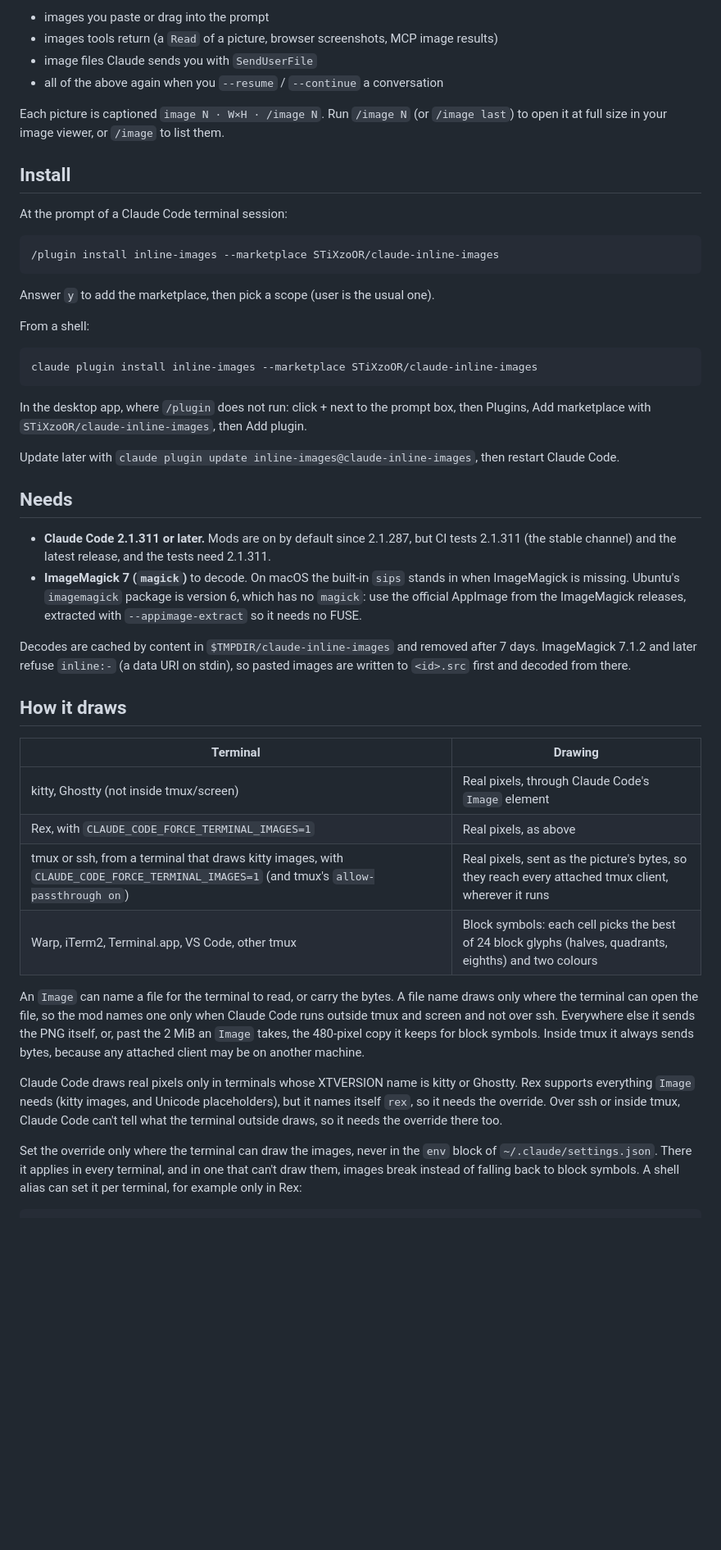
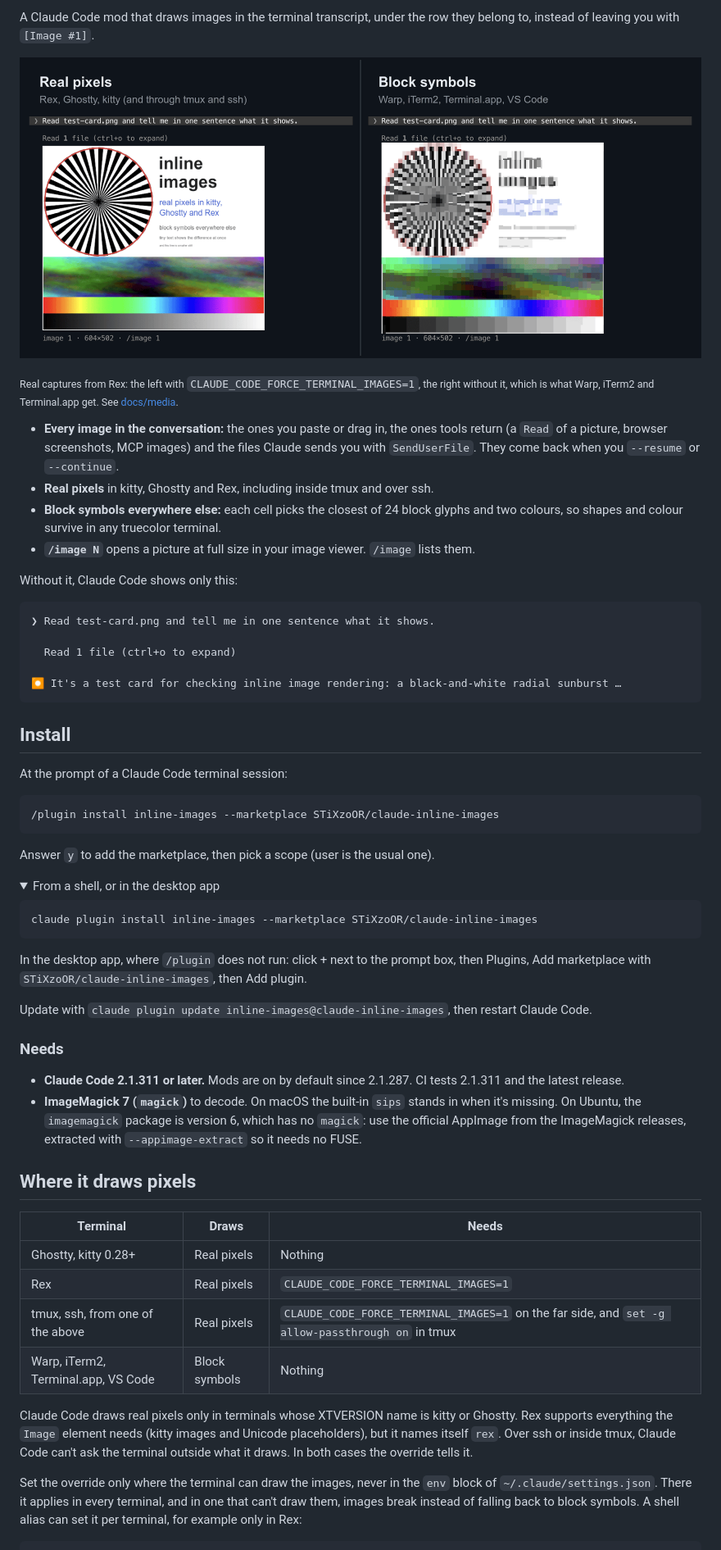
Before and after one commit to STiXzoOR/claude-inline-images, a Markdown page: README.md, the part around one of its changes. Shown at 82% size. GitHub-like rendering; pictures changed too: docs/media/hero.png (added); folded sections open; blank space fills up the shorter version.

````diff
--- a/README.md
+++ b/README.md
@@ -4,10 +7,24 @@ A Claude Code mod that draws images inline in the terminal transcript instead of
 
-- images you paste or drag into the prompt
-- images tools return (a `Read` of a picture, browser screenshots, MCP image results)
-- image files Claude sends you with `SendUserFile`
-- all of the above again when you `--resume` / `--continue` a conversation
+A Claude Code mod that draws images in the terminal transcript, under the row they belong to, instead of leaving you with `[Image #1]`.
 
-Each picture is captioned `image N · W×H · /image N`. Run `/image N` (or `/image last`) to open it at full size in your image viewer, or `/image` to list them.
+![The same test card read in Claude Code: real pixels on the left, block symbols on the right](docs/media/hero.png)
+
+<sub>Real captures from Rex: the left with `CLAUDE_CODE_FORCE_TERMINAL_IMAGES=1`, the right without it, which is what Warp, iTerm2 and Terminal.app get. See [docs/media](docs/media/README.md).</sub>
+
+- **Every image in the conversation:** the ones you paste or drag in, the ones tools return (a `Read` of a picture, browser screenshots, MCP images) and the files Claude sends you with `SendUserFile`. They come back when you `--resume` or `--continue`.
+- **Real pixels** in kitty, Ghostty and Rex, including inside tmux and over ssh.
+- **Block symbols everywhere else:** each cell picks the closest of 24 block glyphs and two colours, so shapes and colour survive in any truecolor terminal.
+- **`/image N`** opens a picture at full size in your image viewer. `/image` lists them.
+
+Without it, Claude Code shows only this:
+
+```
+❯ Read test-card.png and tell me in one sentence what it shows.
+
+  Read 1 file (ctrl+o to expand)
+
+⏺ It's a test card for checking inline image rendering: a black-and-white radial sunburst …
+```
 
 ## Install
 
@@ -19,7 +36,8 @@ At the prompt of a Claude Code terminal session:
 
 Answer `y` to add the marketplace, then pick a scope (user is the usual one).
 
-From a shell:
+<details>
+<summary>From a shell, or in the desktop app</summary>
 
 ```bash
 claude plugin install inline-images --marketplace STiXzoOR/claude-inline-images
@@ -27,27 +45,25 @@ claude plugin install inline-images --marketplace STiXzoOR/claude-inline-images
 
 In the desktop app, where `/plugin` does not run: click + next to the prompt box, then Plugins, Add marketplace with `STiXzoOR/claude-inline-images`, then Add plugin.
 
-Update later with `claude plugin update inline-images@claude-inline-images`, then restart Claude Code.
+</details>
 
-## Needs
+Update with `claude plugin update inline-images@claude-inline-images`, then restart Claude Code.
 
-- **Claude Code 2.1.311 or later.** Mods are on by default since 2.1.287, but CI tests 2.1.311 (the stable channel) and the latest release, and the tests need 2.1.311.
-- **ImageMagick 7 (`magick`)** to decode. On macOS the built-in `sips` stands in when ImageMagick is missing. Ubuntu's `imagemagick` package is version 6, which has no `magick`: use the official AppImage from the ImageMagick releases, extracted with `--appimage-extract` so it needs no FUSE.
+### Needs
 
-Decodes are cached by content in `$TMPDIR/claude-inline-images` and removed after 7 days. ImageMagick 7.1.2 and later refuse `inline:-` (a data URI on stdin), so pasted images are written to `<id>.src` first and decoded from there.
+- **Claude Code 2.1.311 or later.** Mods are on by default since 2.1.287. CI tests 2.1.311 and the latest release.
+- **ImageMagick 7 (`magick`)** to decode. On macOS the built-in `sips` stands in when it's missing. On Ubuntu, the `imagemagick` package is version 6, which has no `magick`: use the official AppImage from the ImageMagick releases, extracted with `--appimage-extract` so it needs no FUSE.
 
-## How it draws
+## Where it draws pixels
 
-| Terminal | Drawing |
-|---|---|
-| kitty, Ghostty (not inside tmux/screen) | Real pixels, through Claude Code's `Image` element |
-| Rex, with `CLAUDE_CODE_FORCE_TERMINAL_IMAGES=1` | Real pixels, as above |
-| tmux or ssh, from a terminal that draws kitty images, with `CLAUDE_CODE_FORCE_TERMINAL_IMAGES=1` (and tmux's `allow-passthrough on`) | Real pixels, sent as the picture's bytes, so they reach every attached tmux client, wherever it runs |
-| Warp, iTerm2, Terminal.app, VS Code, other tmux | Block symbols: each cell picks the best of 24 block glyphs (halves, quadrants, eighths) and two colours |
+| Terminal | Draws | Needs |
+|---|---|---|
+| Ghostty, kitty 0.28+ | Real pixels | Nothing |
+| Rex | Real pixels | `CLAUDE_CODE_FORCE_TERMINAL_IMAGES=1` |
+| tmux, ssh, from one of the above | Real pixels | `CLAUDE_CODE_FORCE_TERMINAL_IMAGES=1` on the far side, and `set -g allow-passthrough on` in tmux |
+| Warp, iTerm2, Terminal.app, VS Code | Block symbols | Nothing |
 
-An `Image` can name a file for the terminal to read, or carry the bytes. A file name draws only where the terminal can open the file, so the mod names one only when Claude Code runs outside tmux and screen and not over ssh. Everywhere else it sends the PNG itself, or, past the 2 MiB an `Image` takes, the 480-pixel copy it keeps for block symbols. Inside tmux it always sends bytes, because any attached client may be on another machine.
-
-Claude Code draws real pixels only in terminals whose XTVERSION name is kitty or Ghostty. Rex supports everything `Image` needs (kitty images, and Unicode placeholders), but it names itself `rex`, so it needs the override. Over ssh or inside tmux, Claude Code can't tell what the terminal outside draws, so it needs the override there too.
+Claude Code draws real pixels only in terminals whose XTVERSION name is kitty or Ghostty. Rex supports everything the `Image` element needs (kitty images and Unicode placeholders), but it names itself `rex`. Over ssh or inside tmux, Claude Code can't ask the terminal outside what it draws. In both cases the override tells it.
 
 Set the override only where the terminal can draw the images, never in the `env` block of `~/.claude/settings.json`. There it applies in every terminal, and in one that can't draw them, images break instead of falling back to block symbols. A shell alias can set it per terminal, for example only in Rex:
 
````
Also changed, not shown: other parts of README.md (+40 -7 lines), docs/media/README.md (added, +6 -0 lines), docs/media/social-preview.png (added).
